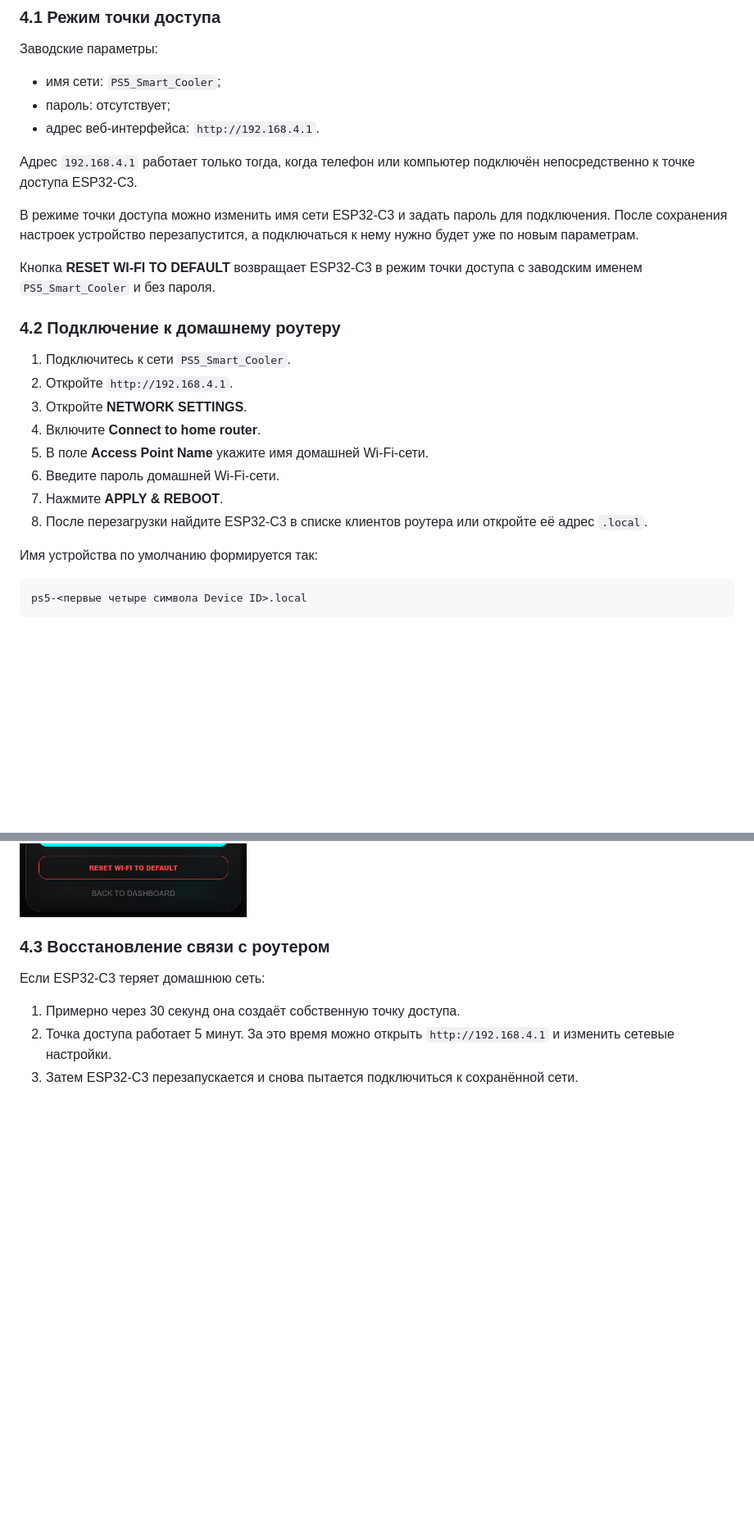
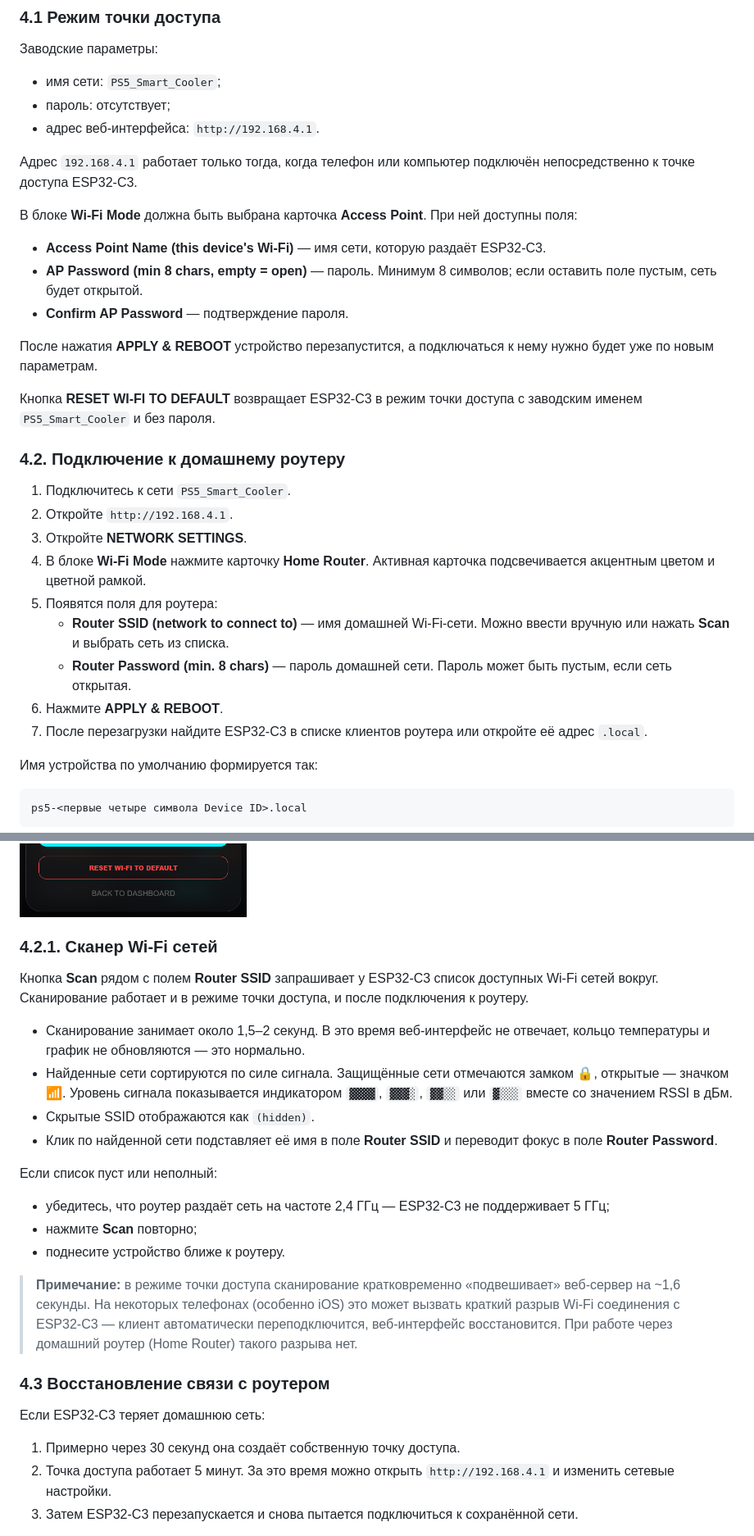
Before and after one commit to Walkaman/PS5-Smart-Cooler-guide, a Markdown page: README.md, 2 parts joined by grey strips. Shown at 82% size. Drawn GitHub-style; blank space fills up the shorter version.

```diff
--- a/README.md
+++ b/README.md
@@ -410,22 +411,29 @@ GPIO8 и GPIO9 для I2C в актуальной версии не исполь
 
 Адрес `192.168.4.1` работает только тогда, когда телефон или компьютер подключён непосредственно к точке доступа ESP32-C3.
 
-В режиме точки доступа можно изменить имя сети ESP32-C3 и задать пароль для подключения. После сохранения настроек устройство перезапустится, а подключаться к нему нужно будет уже по новым параметрам.
+В блоке **Wi-Fi Mode** должна быть выбрана карточка **Access Point**. При ней доступны поля:
+
+- **Access Point Name (this device's Wi-Fi)** — имя сети, которую раздаёт ESP32-C3.
+- **AP Password (min 8 chars, empty = open)** — пароль. Минимум 8 символов; если оставить поле пустым, сеть будет открытой.
+- **Confirm AP Password** — подтверждение пароля.
+
+После нажатия **APPLY & REBOOT** устройство перезапустится, а подключаться к нему нужно будет уже по новым параметрам.
 
 Кнопка **RESET WI-FI TO DEFAULT** возвращает ESP32-C3 в режим точки доступа с заводским именем `PS5_Smart_Cooler` и без пароля.
 
 <a id="wifi-router"></a>
 
-### 4.2 Подключение к домашнему роутеру
+### 4.2. Подключение к домашнему роутеру
 
 1. Подключитесь к сети `PS5_Smart_Cooler`.
 2. Откройте `http://192.168.4.1`.
 3. Откройте **NETWORK SETTINGS**.
-4. Включите **Connect to home router**.
-5. В поле **Access Point Name** укажите имя домашней Wi-Fi-сети.
-6. Введите пароль домашней Wi-Fi-сети.
-7. Нажмите **APPLY & REBOOT**.
-8. После перезагрузки найдите ESP32-C3 в списке клиентов роутера или откройте её адрес `.local`.
+4. В блоке **Wi-Fi Mode** нажмите карточку **Home Router**. Активная карточка подсвечивается акцентным цветом и цветной рамкой.
+5. Появятся поля для роутера:
+   - **Router SSID (network to connect to)** — имя домашней Wi-Fi-сети. Можно ввести вручную или нажать **Scan** и выбрать сеть из списка.
+   - **Router Password (min. 8 chars)** — пароль домашней сети. Пароль может быть пустым, если сеть открытая.
+6. Нажмите **APPLY & REBOOT**.
+7. После перезагрузки найдите ESP32-C3 в списке клиентов роутера или откройте её адрес `.local`.
 
 Имя устройства по умолчанию формируется так:
 
@@ -440,6 +448,24 @@ ps5-<первые четыре символа Device ID>.local
 ![Настройки Wi-Fi](media/11_settings.png)
 
 <a id="wifi-recovery"></a>
+<a id="wifi-scanner"></a>
+
+### 4.2.1. Сканер Wi-Fi сетей
+
+Кнопка **Scan** рядом с полем **Router SSID** запрашивает у ESP32-C3 список доступных Wi-Fi сетей вокруг. Сканирование работает и в режиме точки доступа, и после подключения к роутеру.
+
+- Сканирование занимает около 1,5–2 секунд. В это время веб-интерфейс не отвечает, кольцо температуры и график не обновляются — это нормально.
+- Найденные сети сортируются по силе сигнала. Защищённые сети отмечаются замком 🔒, открытые — значком 📶. Уровень сигнала показывается индикатором `▓▓▓▓`, `▓▓▓░`, `▓▓░░` или `▓░░░` вместе со значением RSSI в дБм.
+- Скрытые SSID отображаются как `(hidden)`.
+- Клик по найденной сети подставляет её имя в поле **Router SSID** и переводит фокус в поле **Router Password**.
+
+Если список пуст или неполный:
+
+- убедитесь, что роутер раздаёт сеть на частоте 2,4 ГГц — ESP32-C3 не поддерживает 5 ГГц;
+- нажмите **Scan** повторно;
+- поднесите устройство ближе к роутеру.
+
+> **Примечание:** в режиме точки доступа сканирование кратковременно «подвешивает» веб-сервер на ~1,6 секунды. На некоторых телефонах (особенно iOS) это может вызвать краткий разрыв Wi-Fi соединения с ESP32-C3 — клиент автоматически переподключится, веб-интерфейс восстановится. При работе через домашний роутер (Home Router) такого разрыва нет.
 
 ### 4.3 Восстановление связи с роутером
 
```
Also changed, not shown: other parts of README.md (+23 -2 lines).
